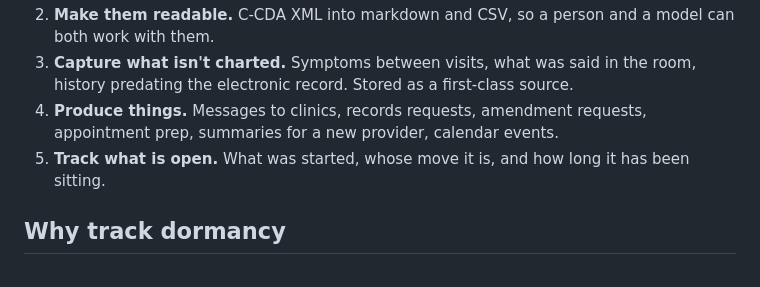
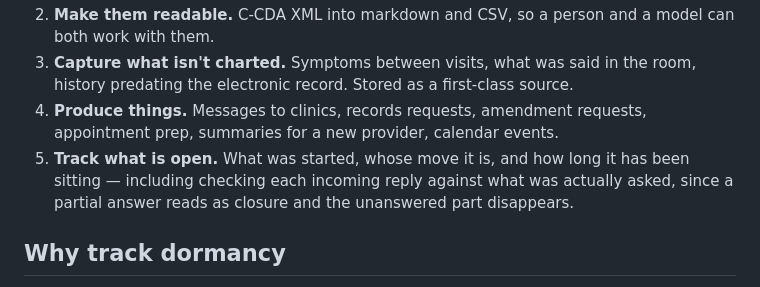
Before and after one commit to landon9720/care-coordinator, a Markdown page: README.md, the part around the change. GitHub-like rendering.

```diff
--- a/README.md
+++ b/README.md
@@ -28,7 +28,9 @@ Three parts, usable independently:
 4. **Produce things.** Messages to clinics, records requests, amendment
    requests, appointment prep, summaries for a new provider, calendar events.
 5. **Track what is open.** What was started, whose move it is, and how long it
-   has been sitting.
+   has been sitting — including checking each incoming reply against what was
+   actually asked, since a partial answer reads as closure and the unanswered
+   part disappears.
 
 ## Why track dormancy
 
```
Also changed, not shown: skill/SKILL.md (+21 -0 lines).
